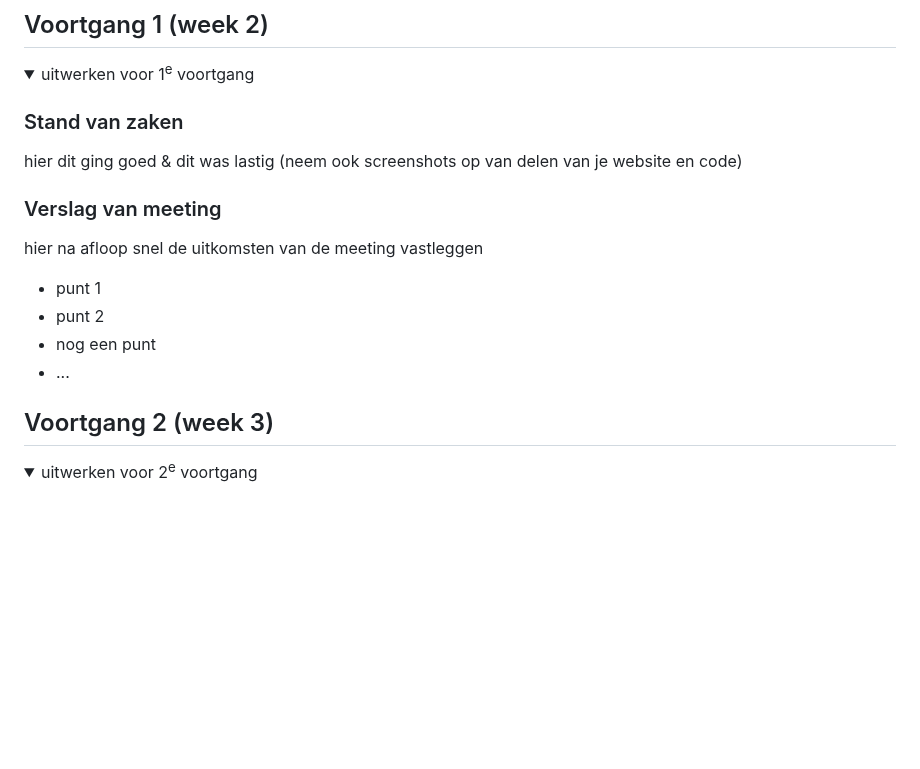
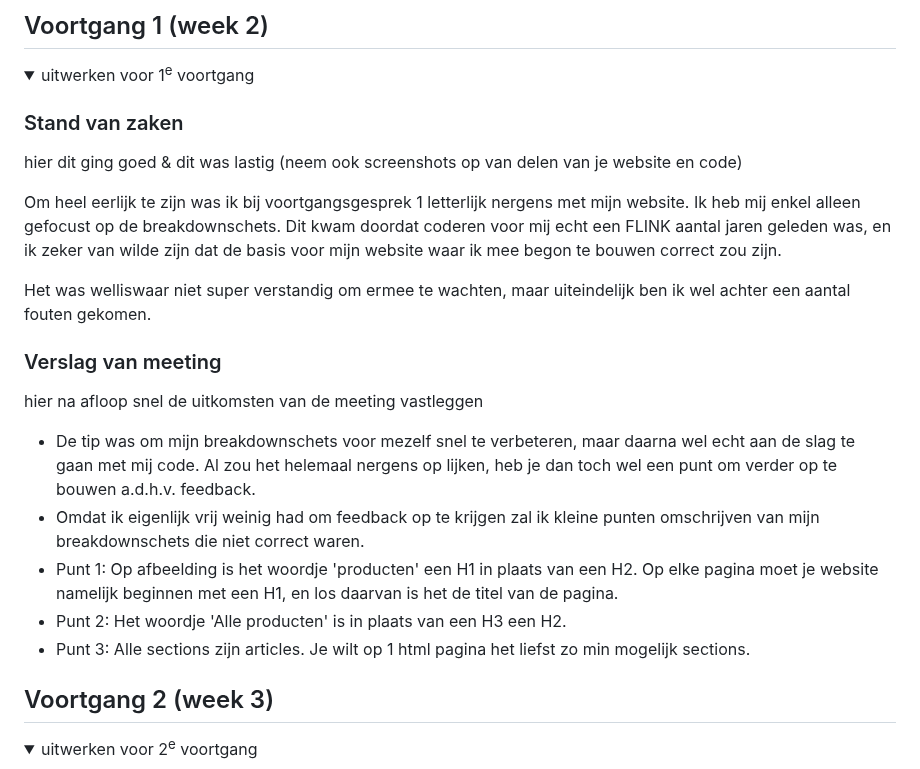
Before and after one commit to Pjoyc/PricillaClijdesdale_FED_2425, a Markdown page: README.md, the part around the change. Drawn GitHub-style; folded sections open; blank space fills up the shorter version.

```diff
--- a/README.md
+++ b/README.md
@@ -91,13 +91,18 @@ Wat mij opvalt van het lezen van de pagina met de screenreader op de pagina Ons
   ### Stand van zaken
   hier dit ging goed & dit was lastig (neem ook screenshots op van delen van je website en code)
 
+Om heel eerlijk te zijn was ik bij voortgangsgesprek 1 letterlijk nergens met mijn website. Ik heb mij enkel alleen gefocust op de breakdownschets. Dit kwam doordat coderen voor mij echt een FLINK aantal jaren geleden was, en ik zeker van wilde zijn dat de basis voor mijn website waar ik mee begon te bouwen correct zou zijn.
+
+Het was welliswaar niet super verstandig om ermee te wachten, maar uiteindelijk ben ik wel achter een aantal fouten gekomen.
+
   ### Verslag van meeting
   hier na afloop snel de uitkomsten van de meeting vastleggen
 
-  - punt 1
-  - punt 2
-  - nog een punt
-  - ...
+  - De tip was om mijn breakdownschets voor mezelf snel te verbeteren, maar daarna wel echt aan de slag te gaan met mij code. Al zou het helemaal nergens op lijken, heb je dan toch wel een punt om verder op te bouwen a.d.h.v. feedback.
+  - Omdat ik eigenlijk vrij weinig had om feedback op te krijgen zal ik kleine punten omschrijven van mijn breakdownschets die niet correct waren.
+  - Punt 1: Op afbeelding is het woordje 'producten' een H1 in plaats van een H2. Op elke pagina moet je website namelijk beginnen met een H1, en los daarvan is het de titel van de pagina.
+  - Punt 2: Het woordje 'Alle producten' is in plaats van een H3 een H2.
+  - Punt 3: Alle sections zijn articles. Je wilt op 1 html pagina het liefst zo min mogelijk sections.
 
 </details>
 
```
